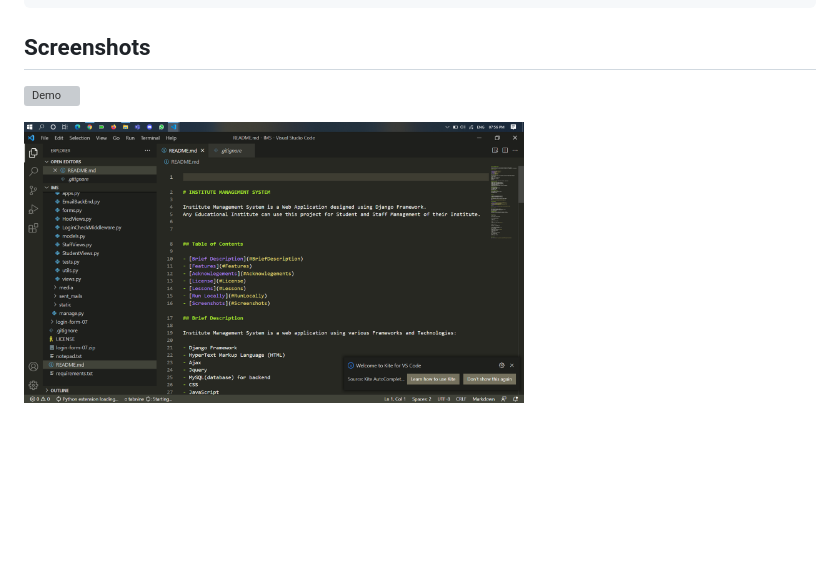
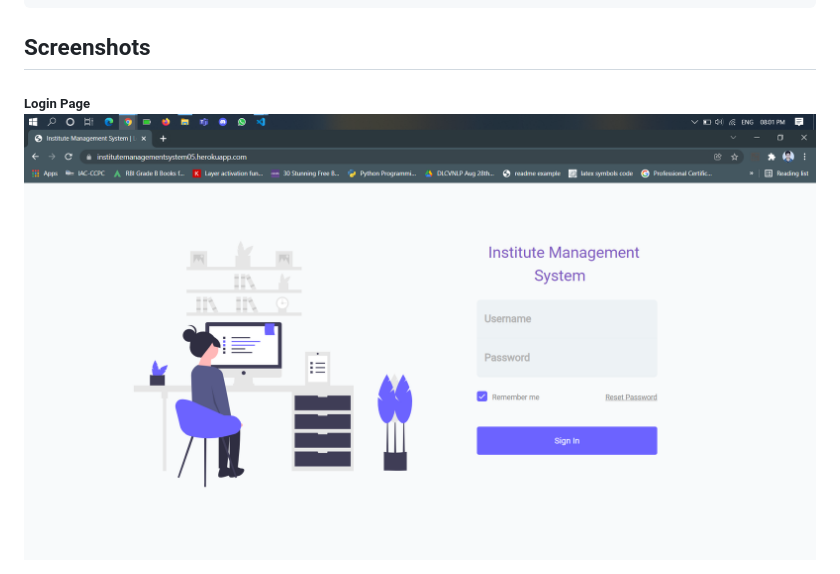
Before and after one commit to Amitchawarekar/IMS, a Markdown page: README.md, the part around the change. GitHub-like rendering; pictures changed too: screenshots/1.png (deleted), screenshots/login_page.png (added); blank space fills up the shorter version; grey boxes are pictures that could not be loaded.

Commit message:
update screenshots in readme

```diff
--- a/README.md
+++ b/README.md
@@ -135,6 +135,5 @@ how to solve those by doing research and I overcome the challenge.
 
 ## Screenshots
 
-![Demo]("screenshots/1.png")
-
-<img src="screenshots/1.png" alt="and" width="500" height="600">
+<h5>Login Page
+<img src="screenshots/login_page.png" alt="login_page" width="800" height="400">
```
